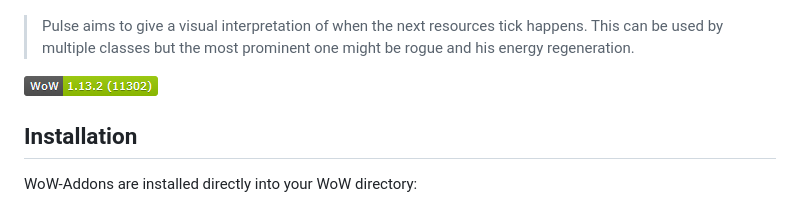
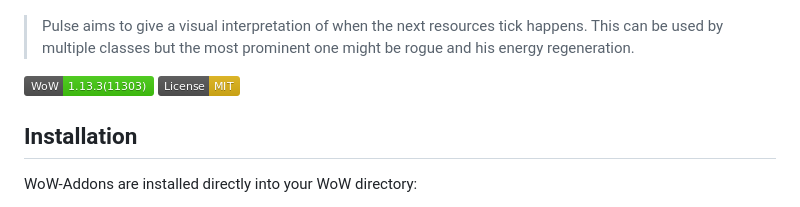
Before and after one commit to RagedUnicorn/wow-classic-pulse, a Markdown page: README.md, the part around the change. Drawn GitHub-style; pictures changed too: docs/badge_wow_classic.png (deleted), docs/license_mit.png (added), docs/wow_badge.png (added).

Commit message:
Update project badges

```diff
--- a/README.md
+++ b/README.md
@@ -4,7 +4,8 @@
 
 > Pulse aims to give a visual interpretation of when the next resources tick happens. This can be used by multiple classes but the most prominent one might be rogue and his energy regeneration.
 
-![](/docs/badge_wow_classic.png)
+![](/docs/wow_badge.png)
+![](/docs/license_mit.png)
 
 ## Installation
 
```
